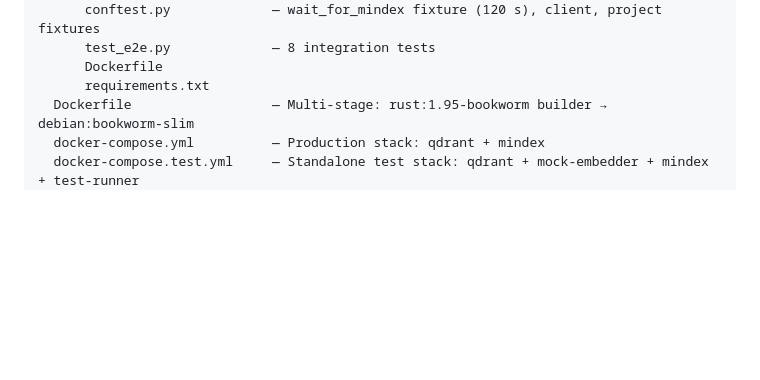
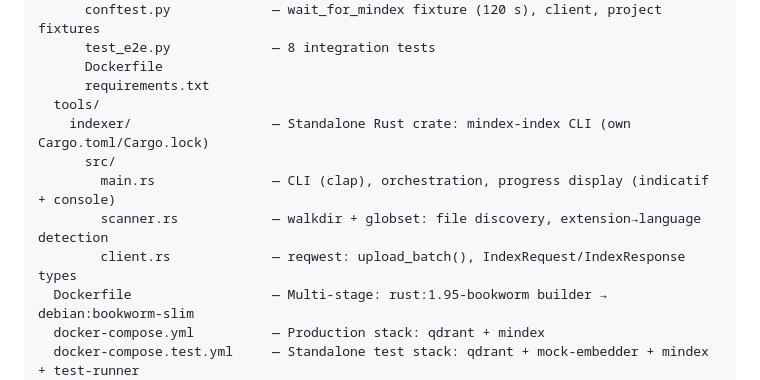
Before and after one commit to silencespeakstruth/mindex, a Markdown page: .claude/CLAUDE.md, the part around one of its changes. Drawn GitHub-style; blank space fills up the shorter version.

```diff
--- a/.claude/CLAUDE.md
+++ b/.claude/CLAUDE.md
@@ -37,6 +37,12 @@ mindex/
       test_e2e.py             — 8 integration tests
       Dockerfile
       requirements.txt
+  tools/
+    indexer/                  — Standalone Rust crate: mindex-index CLI (own Cargo.toml/Cargo.lock)
+      src/
+        main.rs               — CLI (clap), orchestration, progress display (indicatif + console)
+        scanner.rs            — walkdir + globset: file discovery, extension→language detection
+        client.rs             — reqwest: upload_batch(), IndexRequest/IndexResponse types
   Dockerfile                  — Multi-stage: rust:1.95-bookworm builder → debian:bookworm-slim
   docker-compose.yml          — Production stack: qdrant + mindex
   docker-compose.test.yml     — Standalone test stack: qdrant + mock-embedder + mindex + test-runner
```
Also changed, not shown: other parts of .claude/CLAUDE.md (+38 -0 lines).
